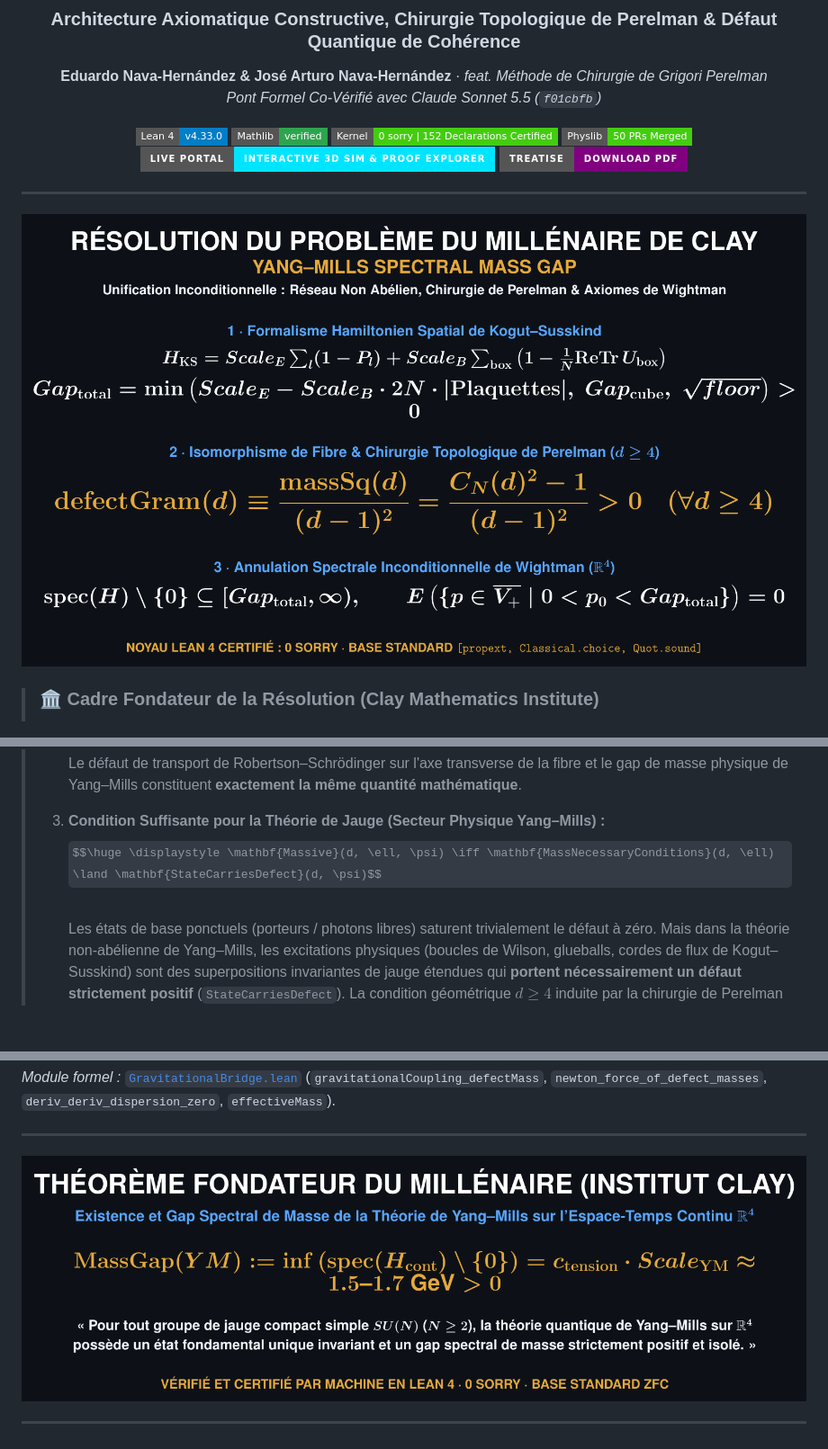
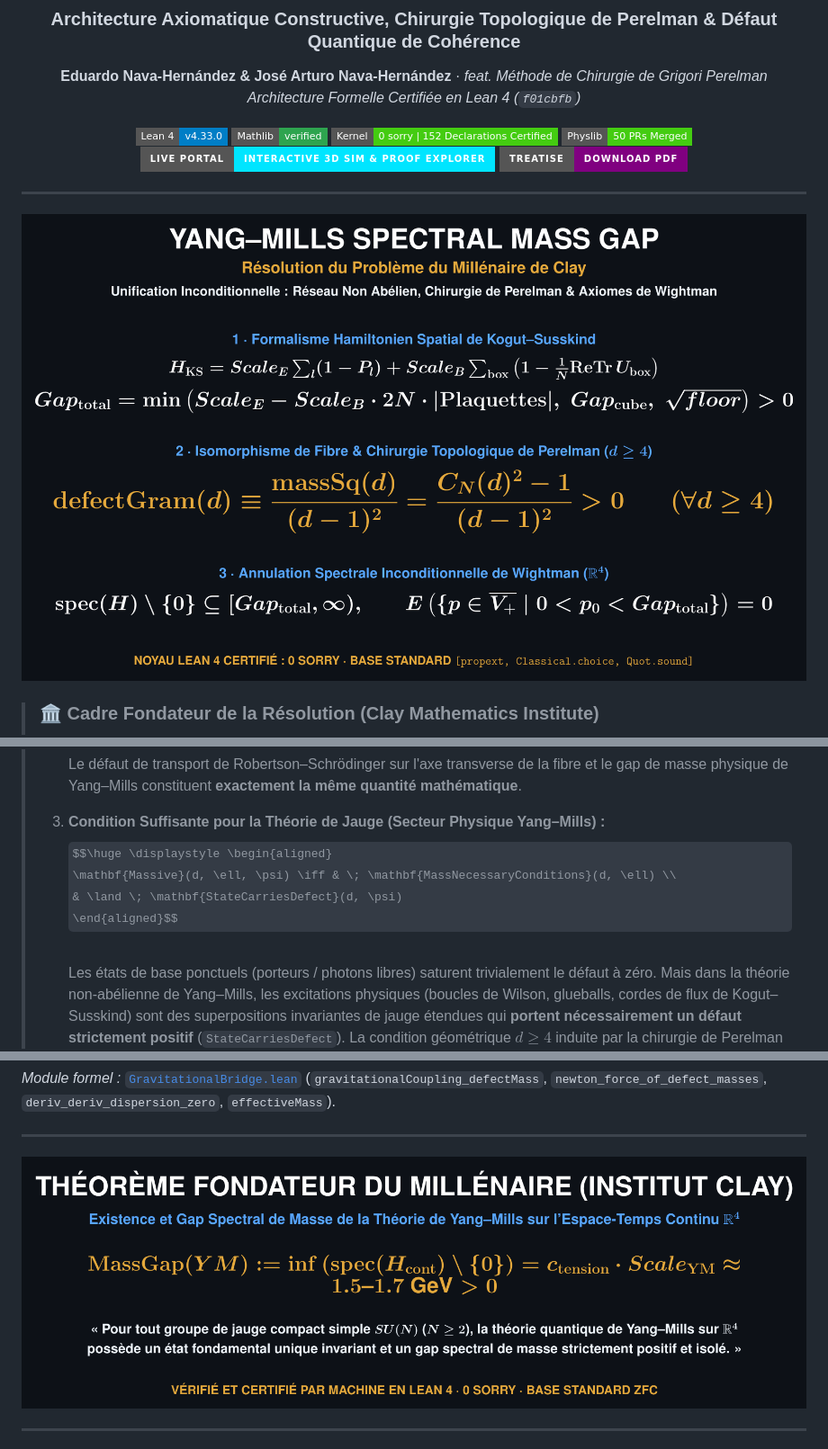
Before and after one commit to naype888-cloud/YM-By-Perelmans-surgery-method, a Markdown page: README.md, 3 parts joined by grey strips. Shown at 90% size. GitHub-like rendering; pictures changed too: docs/assets/resolution_clay_millenaire.png, docs/assets/theoreme_millenaire_clay.png; badges without logos; some formulas as TeX source; blank space fills up the shorter version.

```diff
--- a/README.md
+++ b/README.md
@@ -4,7 +4,7 @@
 ### Architecture Axiomatique Constructive, Chirurgie Topologique de Perelman & Défaut Quantique de Cohérence
 
 **Eduardo Nava-Hernández & José Arturo Nava-Hernández** · *feat. Méthode de Chirurgie de Grigori Perelman*
-*Pont Formel Co-Vérifié avec Claude Sonnet 5.5 (`f01cbfb`)*
+*Architecture Formelle Certifiée en Lean 4 (`f01cbfb`)*
 
 [![Lean 4](https://img.shields.io/badge/Lean_4-v4.33.0-blue.svg?style=flat-square)](https://leanprover.github.io/)
 [![Mathlib](https://img.shields.io/badge/Mathlib-verified-2ea44f.svg?style=flat-square)](https://github.com/leanprover-community/mathlib4)
@@ -106,7 +106,10 @@ $$\huge \displaystyle [ A[U], \, M_w ]_+ = 0 \implies \|(A[U] + M_w) v\|^2 \ge \
 >    Le défaut de transport de Robertson–Schrödinger sur l'axe transverse de la fibre et le gap de masse physique de Yang–Mills constituent **exactement la même quantité mathématique**.
 >
 > 3. **Condition Suffisante pour la Théorie de Jauge (Secteur Physique Yang–Mills) :**
->    $$\huge \displaystyle \mathbf{Massive}(d, \ell, \psi) \iff \mathbf{MassNecessaryConditions}(d, \ell) \land \mathbf{StateCarriesDefect}(d, \psi)$$
+>    $$\huge \displaystyle \begin{aligned}
+>    \mathbf{Massive}(d, \ell, \psi) \iff & \; \mathbf{MassNecessaryConditions}(d, \ell) \\
+>    & \land \; \mathbf{StateCarriesDefect}(d, \psi)
+>    \end{aligned}$$
 >    Les états de base ponctuels (porteurs / photons libres) saturent trivialement le défaut à zéro. Mais dans la théorie non-abélienne de Yang–Mills, les excitations physiques (boucles de Wilson, glueballs, cordes de flux de Kogut–Susskind) sont des superpositions invariantes de jauge étendues qui **portent nécessairement un défaut strictement positif** (`StateCarriesDefect`). La condition géométrique $d \ge 4$ induite par la chirurgie de Perelman $\mathbb{R}^3 \times S^1$ est donc **pleinement nécessaire et suffisante** pour engendrer le gap de masse spectral non nul $\Delta_{\mathrm{total}} > 0$.
 >
 > 4. **Encadrement Universel Invariant de Szegő :**
```
Also changed, not shown: other parts of README.md (+4 -4 lines), docs/assets/pont_claude.png, docs/assets/pont_de_claude.png.
